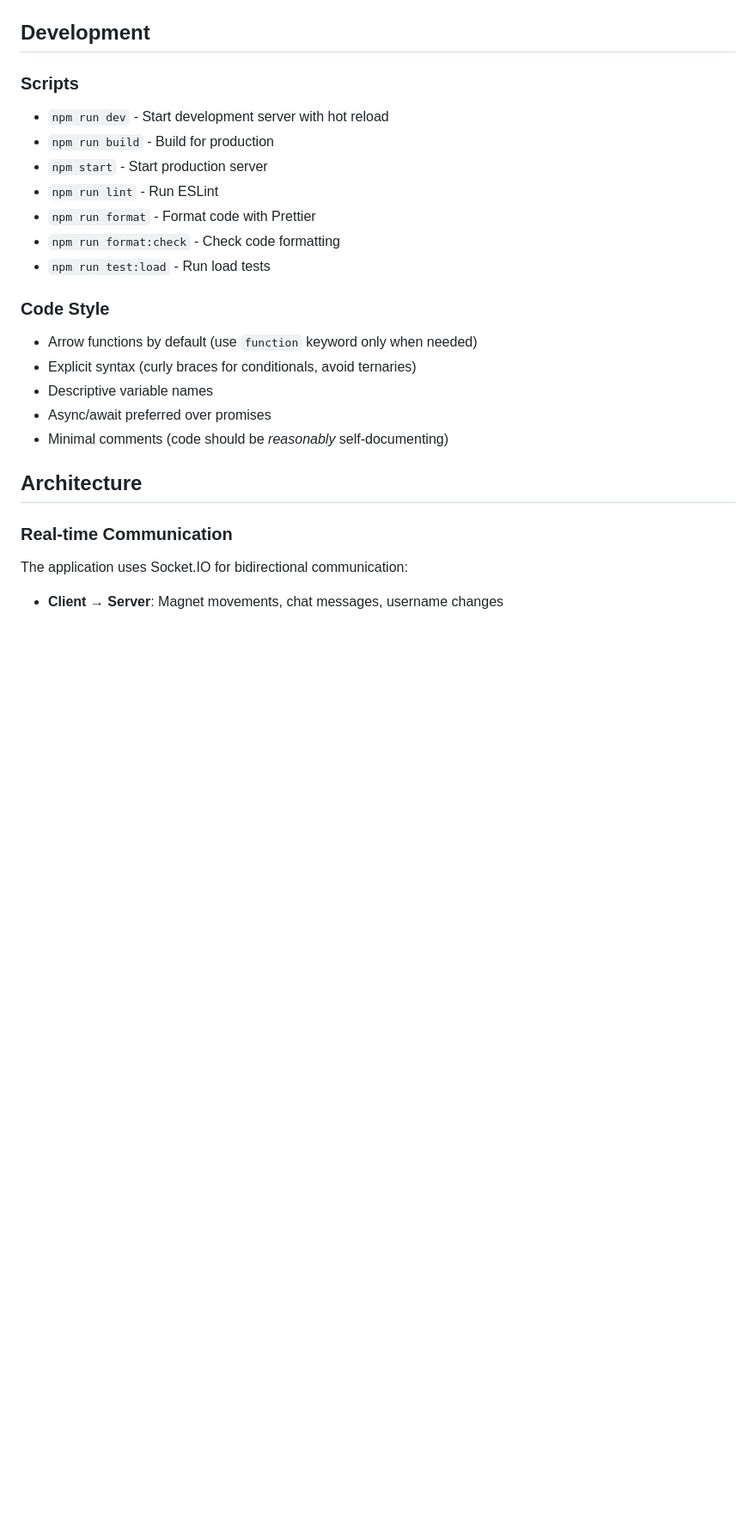
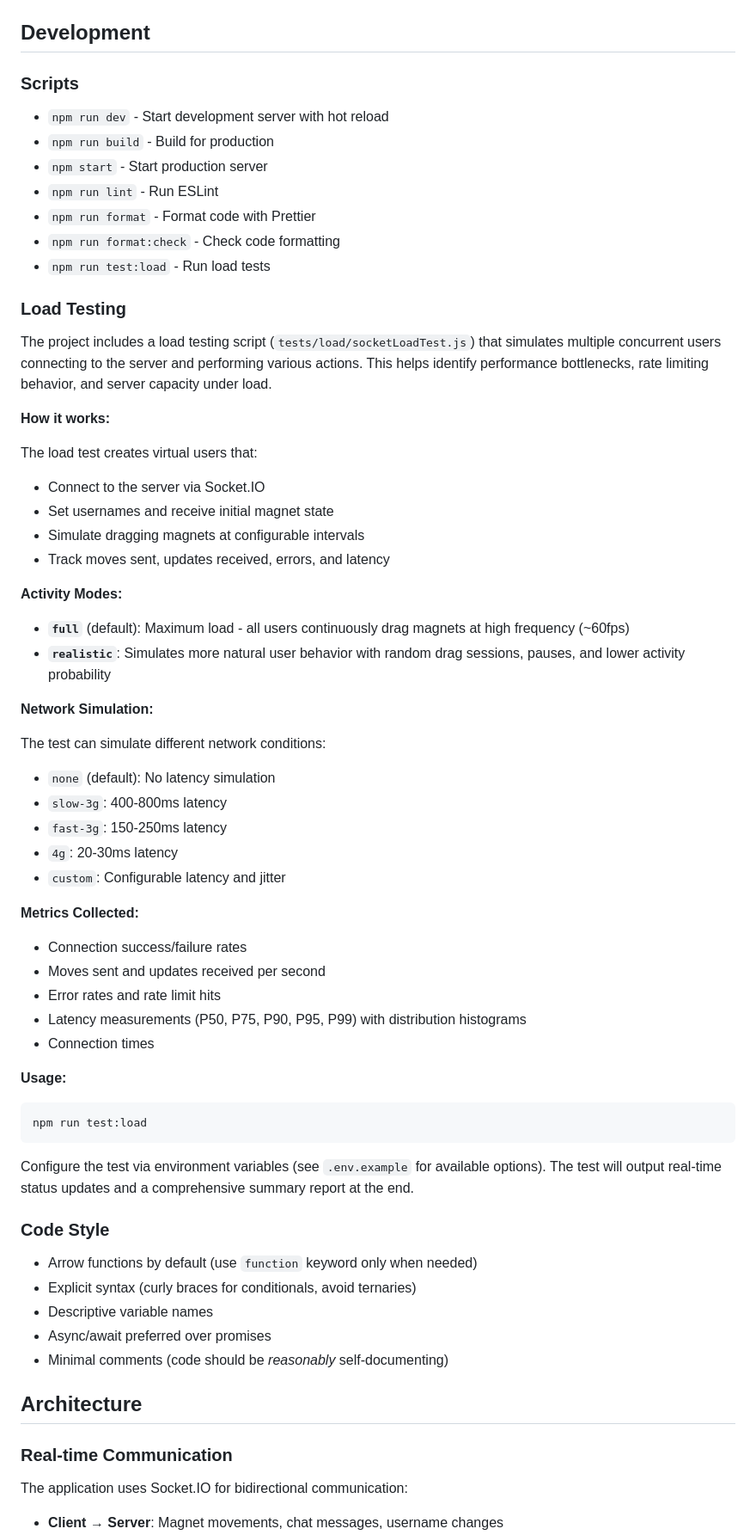
Before and after one commit to emboiko/Fridge-Magnets, a Markdown page: readme.md, the part around the change. Shown at 86% size. Drawn GitHub-style; blank space fills up the shorter version.

````diff
--- a/readme.md
+++ b/readme.md
@@ -175,6 +175,50 @@ Fridge-Magnets/
 - `npm run format:check` - Check code formatting
 - `npm run test:load` - Run load tests
 
+### Load Testing
+
+The project includes a load testing script (`tests/load/socketLoadTest.js`) that simulates multiple concurrent users connecting to the server and performing various actions. This helps identify performance bottlenecks, rate limiting behavior, and server capacity under load.
+
+**How it works:**
+
+The load test creates virtual users that:
+
+- Connect to the server via Socket.IO
+- Set usernames and receive initial magnet state
+- Simulate dragging magnets at configurable intervals
+- Track moves sent, updates received, errors, and latency
+
+**Activity Modes:**
+
+- **`full`** (default): Maximum load - all users continuously drag magnets at high frequency (~60fps)
+- **`realistic`**: Simulates more natural user behavior with random drag sessions, pauses, and lower activity probability
+
+**Network Simulation:**
+
+The test can simulate different network conditions:
+
+- `none` (default): No latency simulation
+- `slow-3g`: 400-800ms latency
+- `fast-3g`: 150-250ms latency
+- `4g`: 20-30ms latency
+- `custom`: Configurable latency and jitter
+
+**Metrics Collected:**
+
+- Connection success/failure rates
+- Moves sent and updates received per second
+- Error rates and rate limit hits
+- Latency measurements (P50, P75, P90, P95, P99) with distribution histograms
+- Connection times
+
+**Usage:**
+
+```bash
+npm run test:load
+```
+
+Configure the test via environment variables (see `.env.example` for available options). The test will output real-time status updates and a comprehensive summary report at the end.
+
 ### Code Style
 
 - Arrow functions by default (use `function` keyword only when needed)
````
